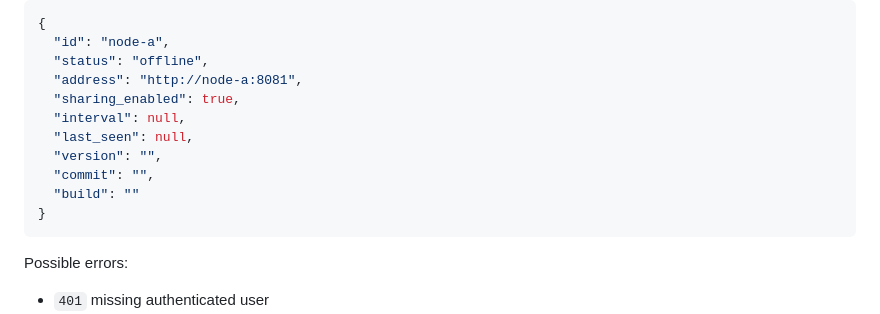
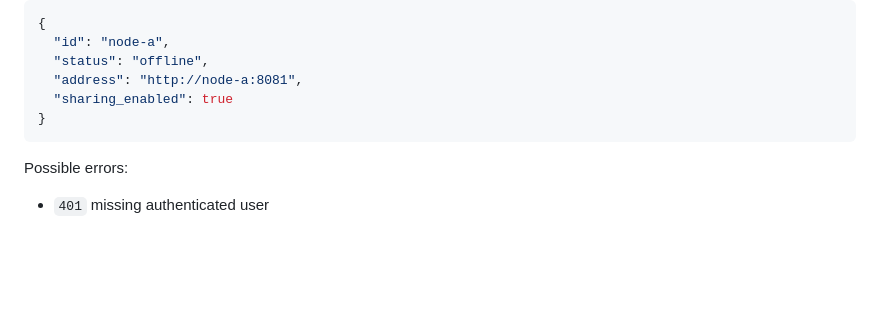
Before and after one commit to markojov78/replica, a Markdown page: docs/api.md, the part around the change. Drawn GitHub-style; blank space fills up the shorter version.

Commit message:
minor doc update

````diff
--- a/docs/api.md
+++ b/docs/api.md
@@ -807,12 +807,7 @@ Example response:
   "id": "node-a",
   "status": "offline",
   "address": "http://node-a:8081",
-  "sharing_enabled": true,
-  "interval": null,
-  "last_seen": null,
-  "version": "",
-  "commit": "",
-  "build": ""
+  "sharing_enabled": true
 }
 ```
 
````
